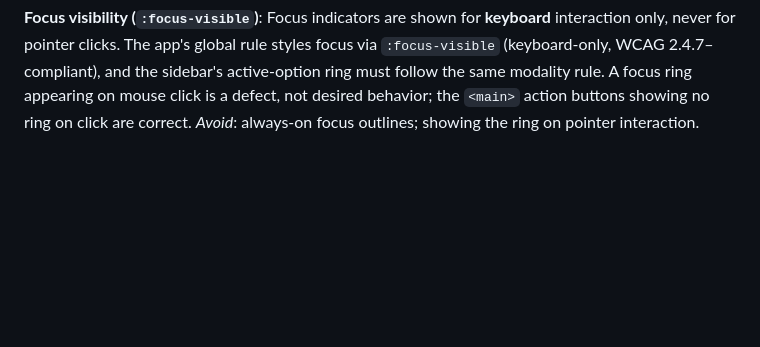
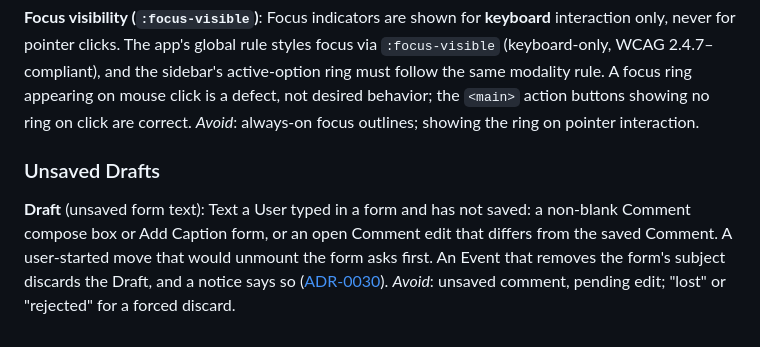
Before and after one commit to gihrig/SolidStart-Demo, a Markdown page: CONTEXT.md, the part around the change. GitHub-like rendering; blank space fills up the shorter version.

```diff
--- a/CONTEXT.md
+++ b/CONTEXT.md
@@ -542,3 +542,13 @@ clicks. The app's global rule styles focus via `:focus-visible` (keyboard-only,
 rule. A focus ring appearing on mouse click is a defect, not desired behavior; the
 `<main>` action buttons showing no ring on click are correct.
 _Avoid_: always-on focus outlines; showing the ring on pointer interaction.
+
+### Unsaved Drafts
+
+**Draft** (unsaved form text):
+Text a User typed in a form and has not saved: a non-blank Comment compose box or Add
+Caption form, or an open Comment edit that differs from the saved Comment. A
+user-started move that would unmount the form asks first. An Event that removes the
+form's subject discards the Draft, and a notice says so
+([ADR-0030](docs/adr/0030-unsaved-draft-guard.md)).
+_Avoid_: unsaved comment, pending edit; "lost" or "rejected" for a forced discard.
```
Also changed, not shown: docs/adr/0030-unsaved-draft-guard.md (added, +73 -0 lines), docs/adr/README.md (+1 -0 lines).
